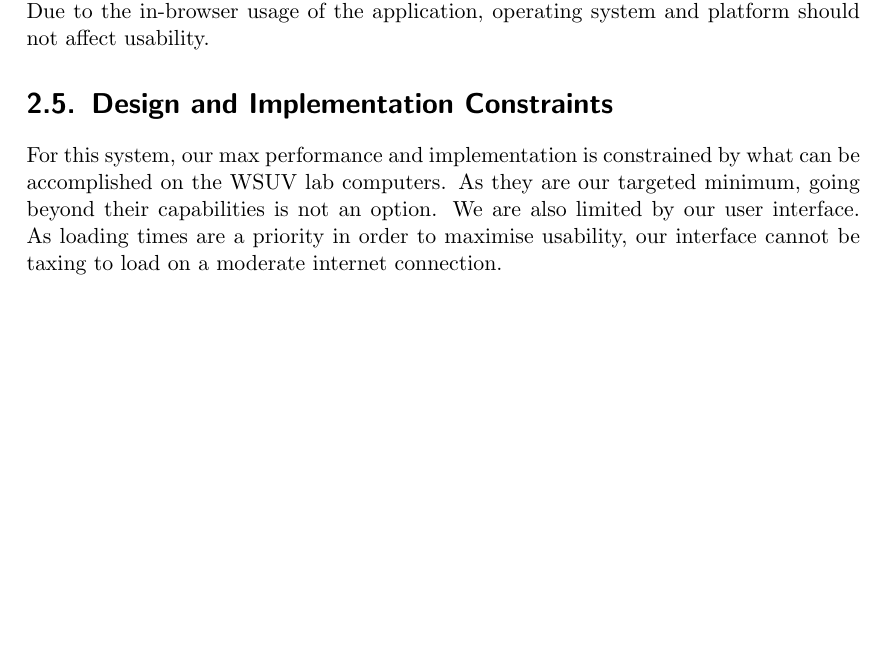
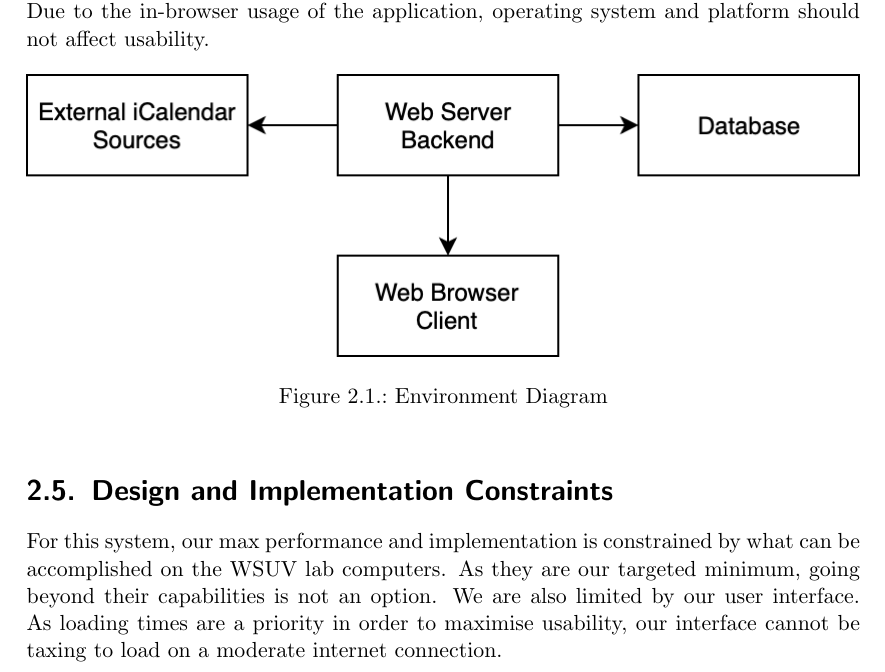
Before and after one commit to javb99/cs320-project, a LaTeX document (documentation/srs.tex): part of page 7 of 16, cut so that both start at the same text, the shorter picture padded with empty space. Compiled offline with pdfLaTeX.

Commit message:
Add the environment graphic.

```diff
--- a/documentation/srs.tex
+++ b/documentation/srs.tex
@@ -205,6 +205,13 @@ application is intended to run on a desktop web browser, so mobile usability is
 not a priority. Due to the in-browser usage of the application, operating system
 and platform should not affect usability.
 
+\begin{figure}[ht]
+    \centering
+    \includegraphics[width=1.0\textwidth]{systemDiagram}
+    \caption{Environment Diagram}
+    \label{fig:environment}
+\end{figure}
+
 \section{Design and Implementation Constraints}
 For this system, our max performance and implementation is constrained by what
 can be accomplished on the WSUV lab computers. As they are our targeted minimum,
```
